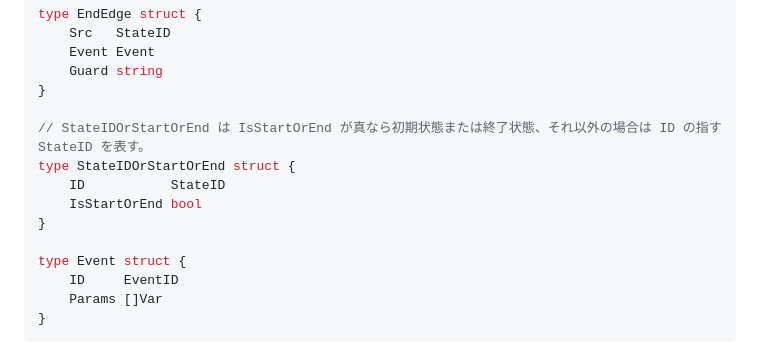
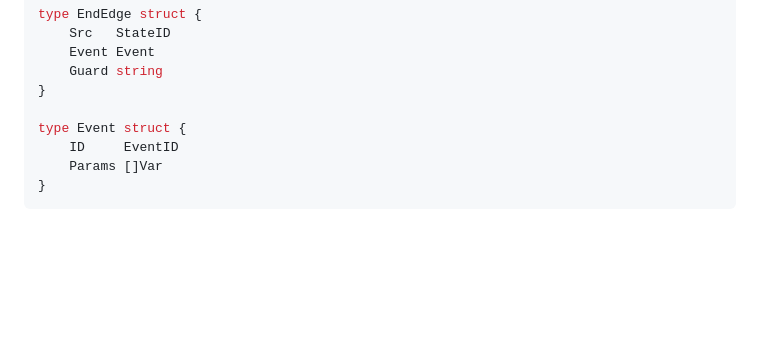
Before and after one commit to Kuniwak/puml-parallel, a Markdown page: docs/SYNTAX.md, the part around one of its changes. GitHub-like rendering; blank space fills up the shorter version.

```diff
--- a/docs/SYNTAX.md
+++ b/docs/SYNTAX.md
@@ -76,12 +76,6 @@ type EndEdge struct {
     Guard string
 }
 
-// StateIDOrStartOrEnd は IsStartOrEnd が真なら初期状態または終了状態、それ以外の場合は ID の指す StateID を表す。
-type StateIDOrStartOrEnd struct {
-	ID           StateID
-	IsStartOrEnd bool
-}
-
 type Event struct {
 	ID     EventID
 	Params []Var
```
Also changed, not shown: other parts of docs/SYNTAX.md (+1 -1 lines).
